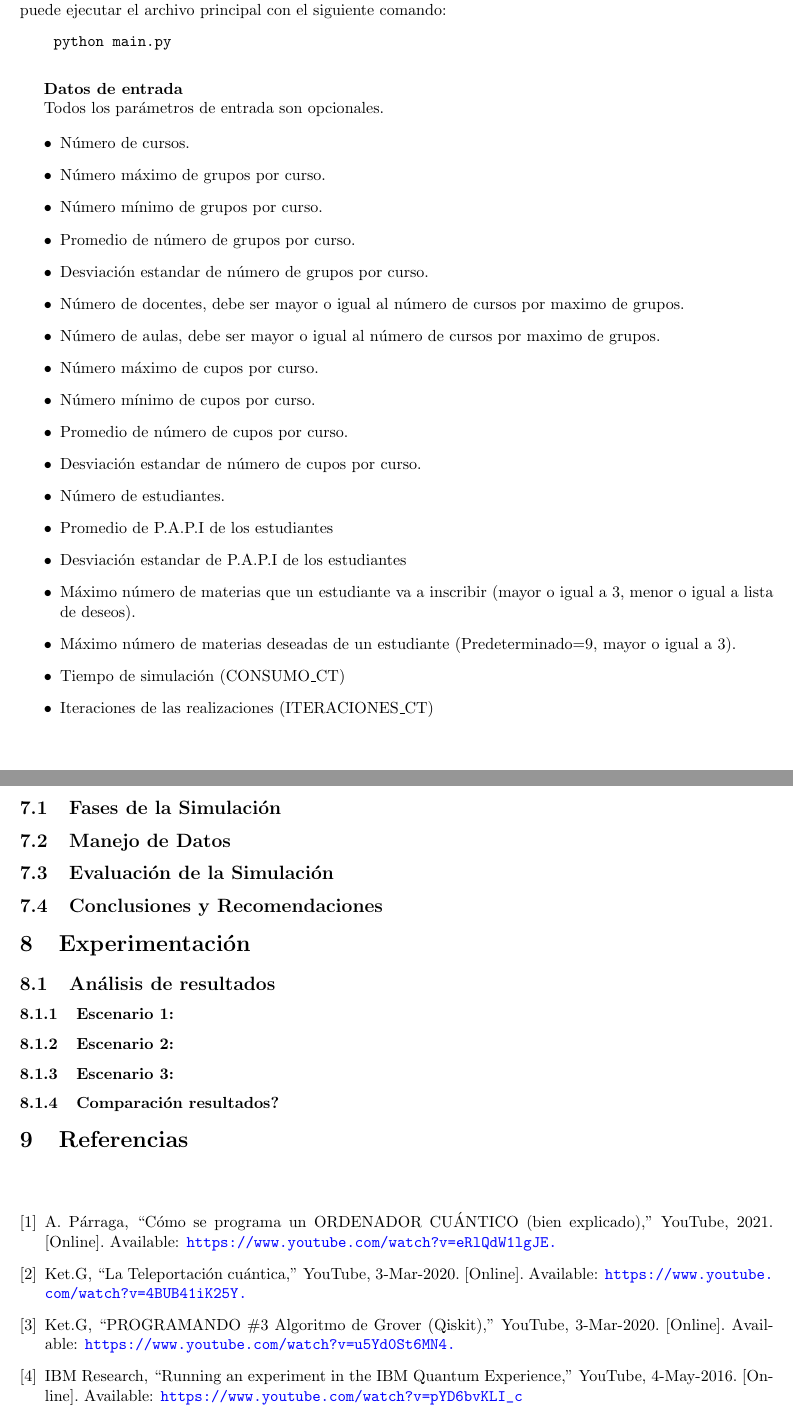
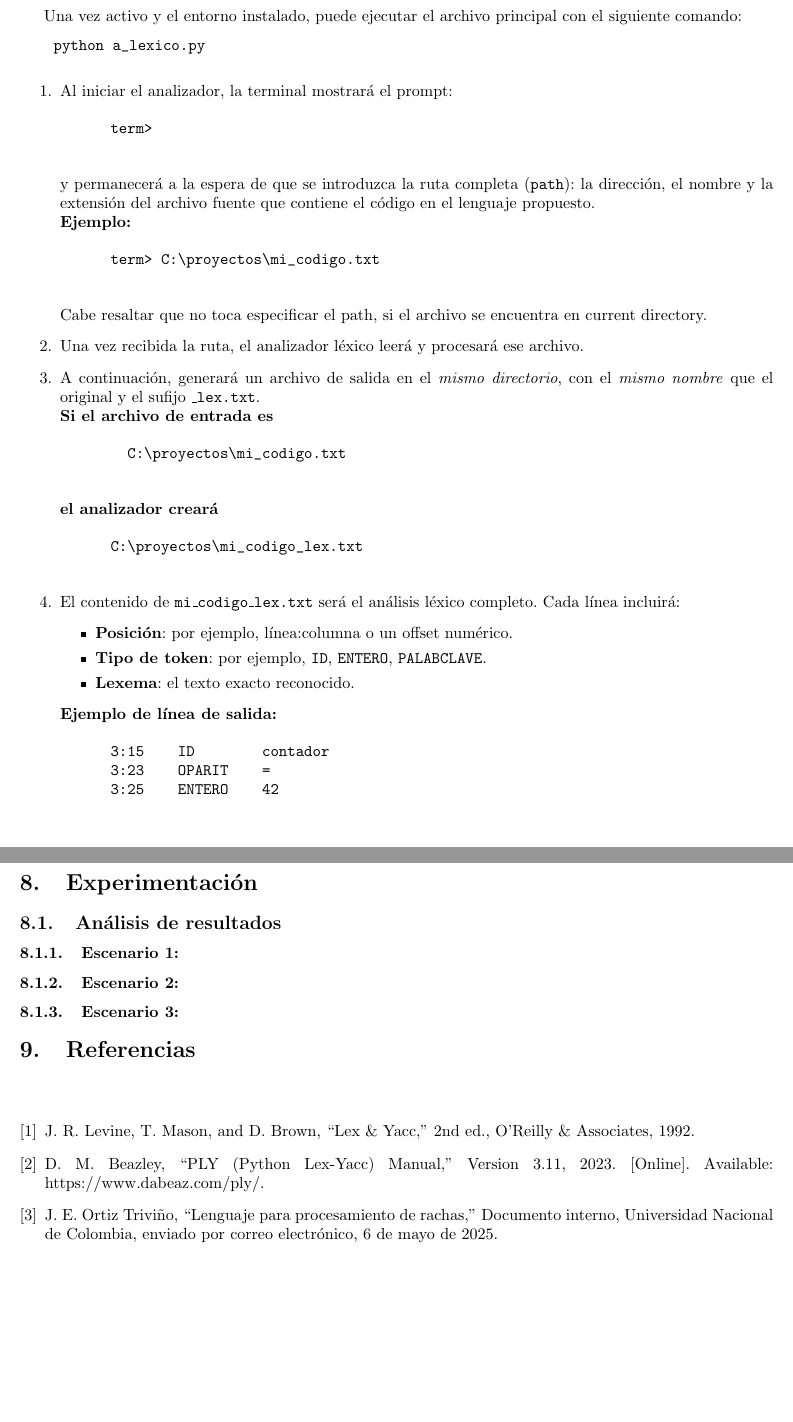
Before and after one commit to JavierTarazona06/LP02_Tareas, a LaTeX document (taller1/latex/main.tex): two parts of pages 4 and 5 of 5 before the commit and two parts of pages 7 and 8 of 8 after it, joined at a grey line, cut so that both start at the same text. Compiled offline with pdfLaTeX.

Commit message:
DiagramsPrototype3TinyChangesa_lexico

```diff
--- a/taller1/latex/main.tex
+++ b/taller1/latex/main.tex
@@ -5,6 +5,7 @@
 \usepackage{hyperref}
 \usepackage{titletoc}
 \usepackage{adjustbox}
+\usepackage[spanish]{babel}
 
 \hypersetup{
     colorlinks=true,
@@ -20,6 +21,7 @@
 \usepackage{booktabs} % Para líneas horizontales de mejor calidad
 \usepackage{graphicx} % Paquete para incluir imágenes
 \usepackage{float}
+\usepackage[section]{placeins}
 
 % Definir márgenes
 \usepackage[margin=1in]{geometry}
@@ -169,3 +270 @@ En ese archivo, podrá modificar los parámetros de entrada que se detallan más
 
-Después de configurar los parámetros, asegúrese de tener el entorno virtual activado.
-Una vez activo, puede ejecutar el archivo principal con el siguiente comando:
@@ -172,39 +275,59 @@ Una vez activo, puede ejecutar el archivo principal con el siguiente comando:
+Una vez activo y el entorno instalado, puede ejecutar el archivo
+principal con el siguiente comando:
 
 \begin{center}
   \begin{adjustbox}{minipage=\linewidth, center}
   \begin{verbatim}
-    python main.py
+    python a_lexico.py
   \end{verbatim}
   \end{adjustbox}
 \end{center}
 
-\textbf{Datos de entrada}
+\begin{enumerate}
+  \item Al iniciar el analizador, la terminal mostrará el prompt:
+    \begin{verbatim}
+      term>
+    \end{verbatim}
+    y permanecerá a la espera de que se introduzca la ruta completa (\texttt{path}):
+    la dirección, el nombre y la extensión del archivo fuente que contiene
+    el código en el lenguaje propuesto.
+    \\
+    \textbf{Ejemplo:}
+    \begin{verbatim}
+      term> C:\proyectos\mi_codigo.txt
+    \end{verbatim}
 
-Todos los parámetros de entrada son opcionales.
+    Cabe resaltar que no toca especificar el path, si el archivo
+    se encuentra en current directory.
 
-\begin{itemize}
-  \item Número de cursos.
-  \item Número máximo de grupos por curso.
-  \item Número mínimo de grupos por curso.
-  \item Promedio de número de grupos por curso.
-  \item Desviación estandar de número de grupos por curso.
-  \item Número de docentes, debe ser mayor o igual al número de cursos por maximo de grupos.
-  \item Número de aulas, debe ser mayor o igual al número de cursos por maximo de grupos.
-  \item Número máximo de cupos por curso.
-  \item Número mínimo de cupos por curso.
-  \item Promedio de número de cupos por curso.
-  \item Desviación estandar de número de cupos por curso.
-  \item Número de estudiantes.
-  \item Promedio de P.A.P.I de los estudiantes
-  \item Desviación estandar de P.A.P.I de los estudiantes
-  \item Máximo número de materias que un estudiante va a inscribir (mayor o igual a 3,
-        menor o igual a lista de deseos).
-  \item Máximo número de materias deseadas de un estudiante (Predeterminado=9,
-        mayor o igual a 3).
-  \item Tiempo de simulación (CONSUMO\_CT)
-  \item Iteraciones de las realizaciones (ITERACIONES\_CT)
-\end{itemize}
+  \item Una vez recibida la ruta, el analizador léxico leerá y procesará ese archivo.
 
+  \item A continuación, generará un archivo de salida en el \emph{mismo directorio},
+    con el \emph{mismo nombre} que el original y el sufijo \_\texttt{lex.txt}.
+    \\
+    \textbf{Si el archivo de entrada es}
+    \begin{verbatim}
+        C:\proyectos\mi_codigo.txt
+    \end{verbatim}
+    \textbf{el analizador creará}
+    \begin{verbatim}
+      C:\proyectos\mi_codigo_lex.txt
+    \end{verbatim}
+
+  \item El contenido de \texttt{mi\_codigo\_lex.txt}
+    será el análisis léxico completo. Cada línea incluirá:
+    \begin{itemize}
+      \item \textbf{Posición}: por ejemplo, línea:columna o un offset numérico.
+      \item \textbf{Tipo de token}: por ejemplo, \texttt{ID}, \texttt{ENTERO}, \texttt{PALABCLAVE}.
+      \item \textbf{Lexema}: el texto exacto reconocido.
+    \end{itemize}
+    \textbf{Ejemplo de línea de salida:}
+    \begin{verbatim}
+      3:15    ID        contador
+      3:23    OPARIT    =
+      3:25    ENTERO    42
+    \end{verbatim}
+\end{enumerate}
 
 %---------------------------------------------------------------------------------
 % Manual Técnico ---------------------------------------------------------
@@ -212,16 +335,6 @@ Todos los parámetros de entrada son opcionales.
 
 \section{Manual Técnico}\label{sec:man_t}
 
-
-\subsection{Fases de la Simulación}
-
-
-\subsection{Manejo de Datos}
-
-\subsection{Evaluación de la Simulación}
-
-
-\subsection{Conclusiones y Recomendaciones}
 
 
 %---------------------------------------------------------------------------------
@@ -238,8 +351,6 @@ Todos los parámetros de entrada son opcionales.
 
 \subsubsection{Escenario 3: }
 
-\subsubsection{Comparación resultados?}
-
 
 
 \section{Referencias}
@@ -247,18 +358,15 @@ Todos los parámetros de entrada son opcionales.
 
 \begin{thebibliography}{9}
 
-\bibitem{ref} \label{ref:vidIntro} A. Párraga, “Cómo se programa un ORDENADOR CUÁNTICO (bien explicado),”
-YouTube, 2021. [Online]. Available: \url{https://www.youtube.com/watch?v=eRlQdW1lgJE. }
+\bibitem{ref} \label{ref:lexPy1} J. R. Levine, T. Mason, and D.
+Brown, “Lex \& Yacc,” 2nd ed., O’Reilly \& Associates, 1992.
 
-\bibitem{ref} \label{ref:vidTelepor} Ket.G, “La Teleportación cuántica,” YouTube, 3-Mar-2020. [Online].
-Available: \url{https://www.youtube.com/watch?v=4BUB41iK25Y.}
+\bibitem{ref} \label{ref:lexPy2}  D. M. Beazley, “PLY (Python Lex‐Yacc)
+Manual,” Version 3.11, 2023. [Online]. Available: https://www.dabeaz.com/ply/.
 
-\bibitem{ref} \label{ref:Grover} Ket.G, “PROGRAMANDO \#3 Algoritmo de Grover (Qiskit),” YouTube, 3-Mar-2020.
-[Online]. Available: \url{https://www.youtube.com/watch?v=u5Yd0St6MN4.}
-
-\bibitem{ref} \label{ref:IBMQuant} IBM Research, “Running an experiment in the IBM Quantum Experience,”
-YouTube, 4-May-2016. [Online].
-Available: \url{https://www.youtube.com/watch?v=pYD6bvKLI_c}
+\bibitem{ref} \label{ref:rachas} J.~E.~Ortiz~Triviño, ``Lenguaje para
+  procesamiento de rachas,'' Documento interno, Universidad Nacional de
+    Colombia, enviado por correo electrónico, 6 de mayo de 2025.
 
 \end{thebibliography}
 
```
Also changed, not shown: TareaTemplate/Latex/main.tex (+2 -0 lines), taller1/code/a_lexico.py (+4 -2 lines), taller1/code/example.py (+1 -1 lines), taller1/latex/Flujo.png (added), taller1/latex/MotorTokens1.png (added), taller1/latex/MotorTokens2.png (added), taller1/latex/main.tex (133 more changed lines), 4 other files.
